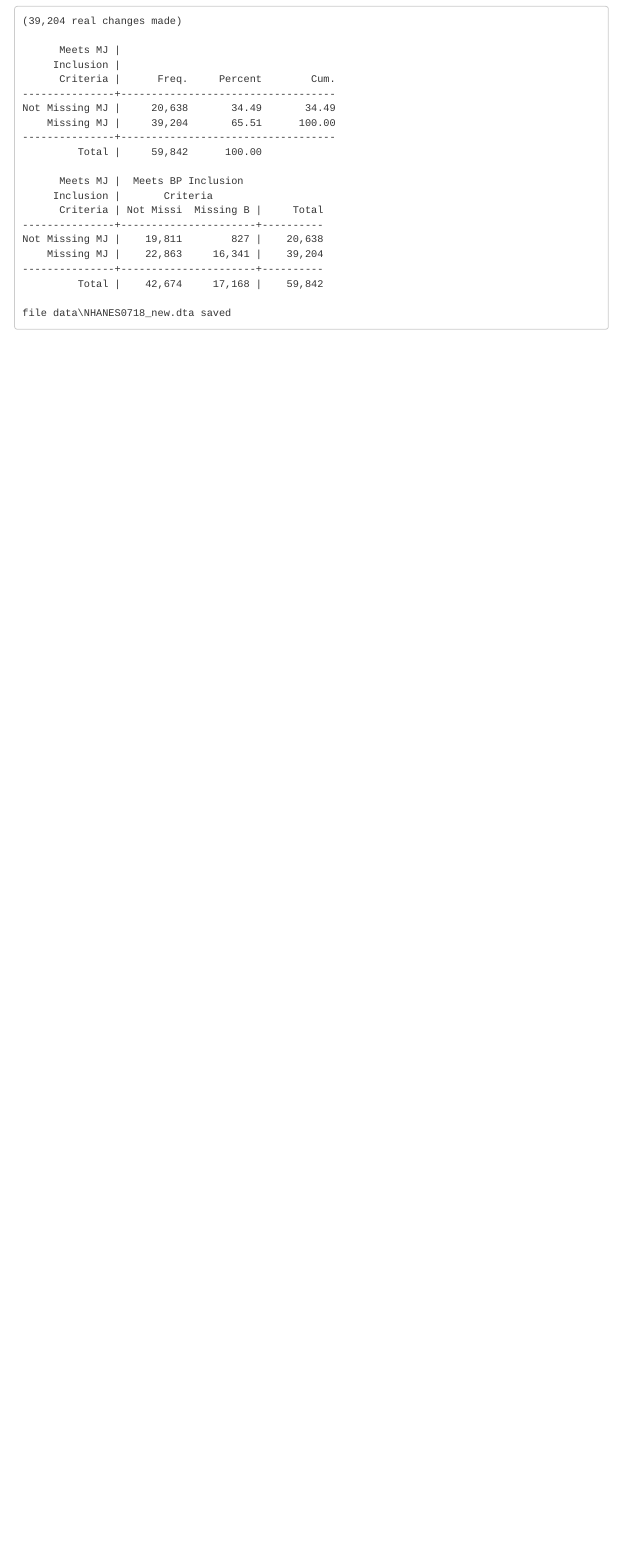
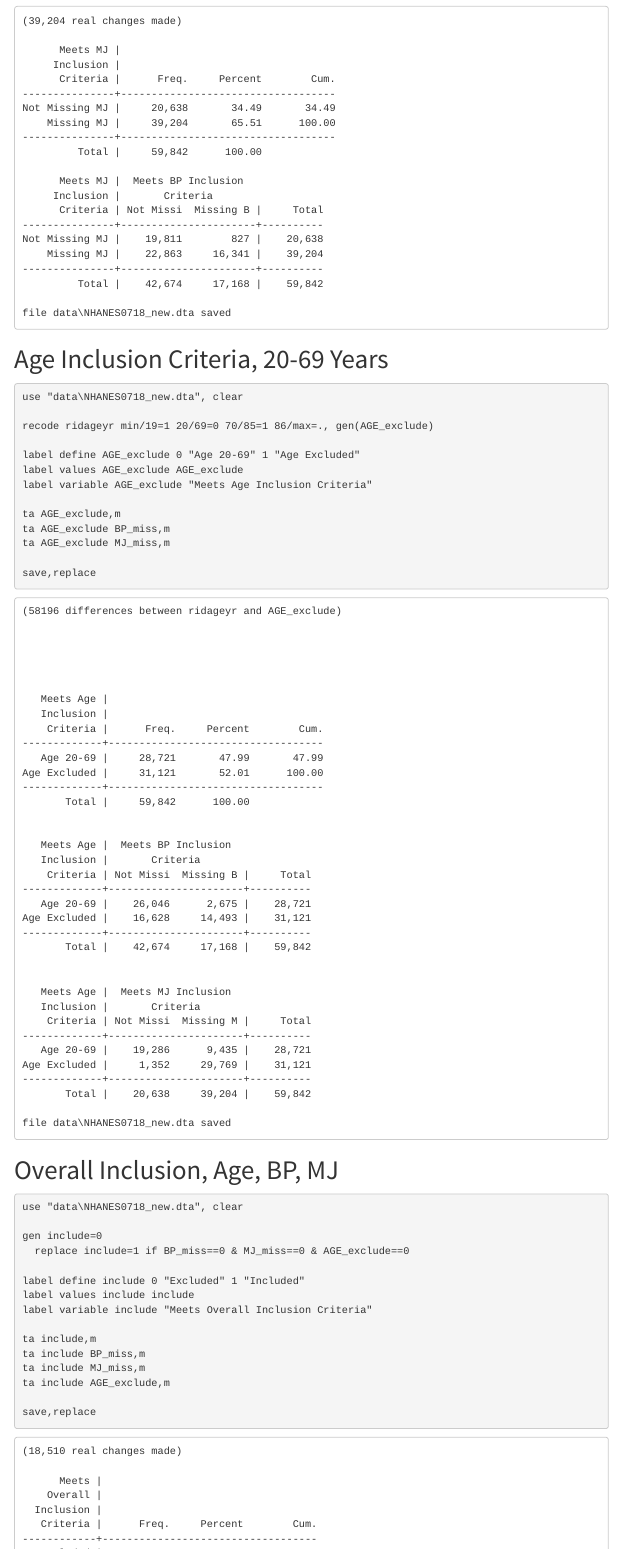
Before and after one commit to matthew-hoctor/Marijuana-HTN---EPI536, an R Markdown document (Variables.Rmd): the page in a window 1100 px wide, from 9290 px down. The pictures show the output file Variables.html that the author committed with the source, opened offline; menus at the side of the page are left out.

Commit message:
Finished inclusion criteria

````diff
--- a/Variables.Rmd
+++ b/Variables.Rmd
@@ -202,3 +202,41 @@ ta MJ_miss BP_miss,m
 
 save,replace
 ```
+
+# Age Inclusion Criteria, 20-69 Years
+
+```{stata}
+use "data\NHANES0718_new.dta", clear
+
+recode ridageyr min/19=1 20/69=0 70/85=1 86/max=., gen(AGE_exclude)
+
+label define AGE_exclude 0 "Age 20-69" 1 "Age Excluded"
+label values AGE_exclude AGE_exclude
+label variable AGE_exclude "Meets Age Inclusion Criteria"
+
+ta AGE_exclude,m
+ta AGE_exclude BP_miss,m
+ta AGE_exclude MJ_miss,m
+
+save,replace
+```
+
+# Overall Inclusion, Age, BP, MJ
+
+```{stata}
+use "data\NHANES0718_new.dta", clear
+
+gen include=0
+  replace include=1 if BP_miss==0 & MJ_miss==0 & AGE_exclude==0
+
+label define include 0 "Excluded" 1 "Included"
+label values include include
+label variable include "Meets Overall Inclusion Criteria"
+
+ta include,m
+ta include BP_miss,m
+ta include MJ_miss,m
+ta include AGE_exclude,m
+
+save,replace
+```
````
Also changed, not shown: Variables.html, Variables.Rmd (2 more changed lines).
